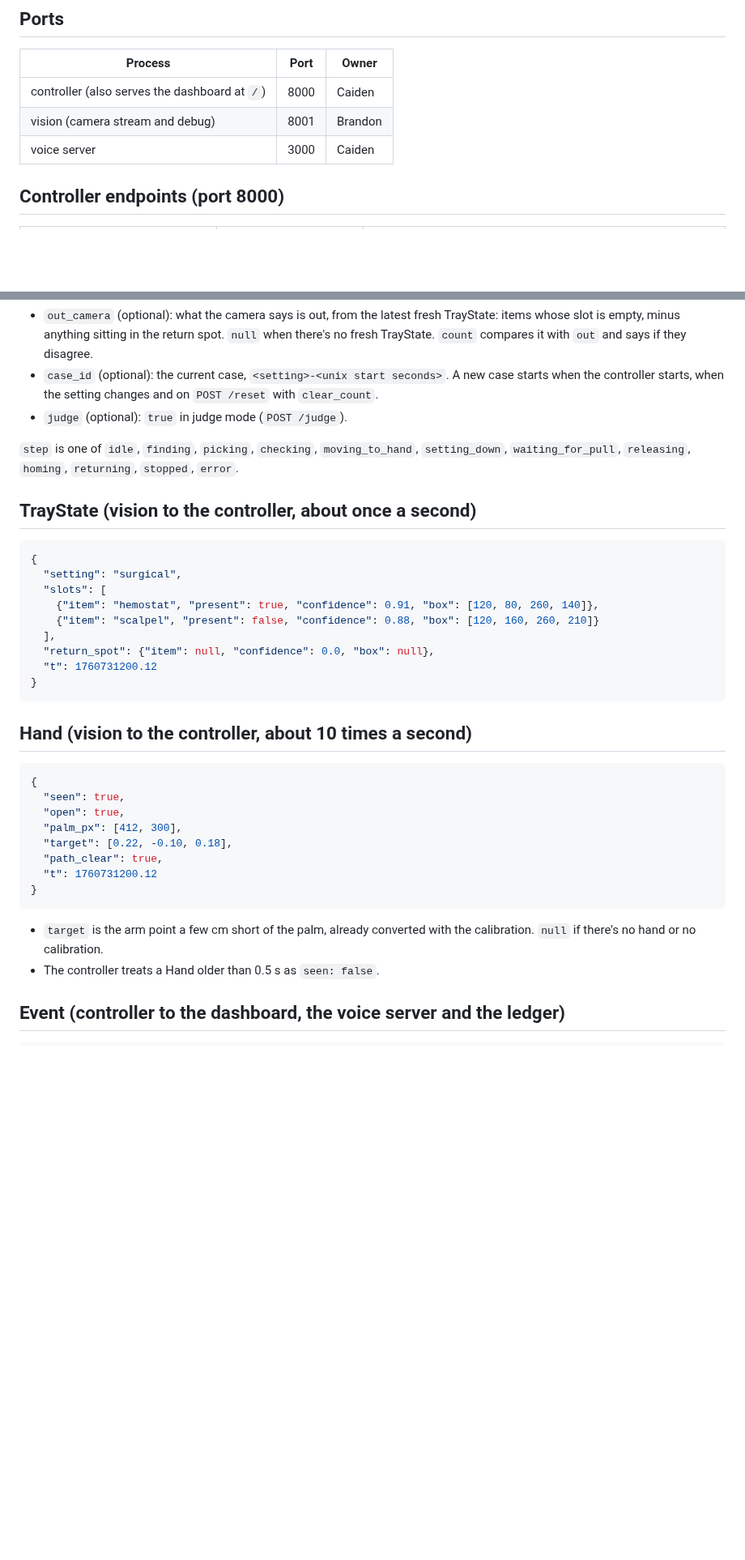
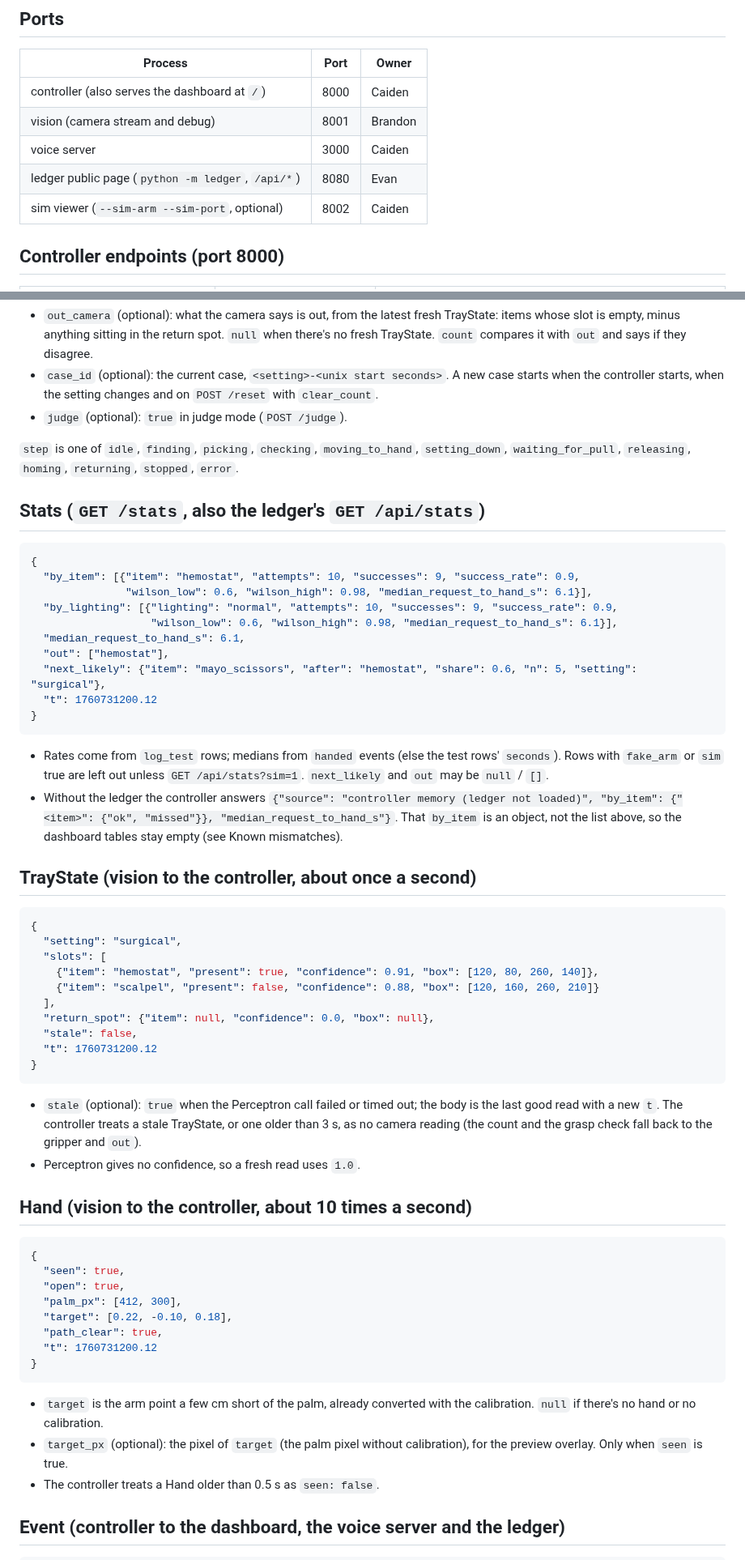
Before and after one commit to anish-agr/scrub, a Markdown page: docs/CONTRACTS.md, 2 parts joined by grey strips. Shown at 81% size. GitHub-like rendering; blank space fills up the shorter version.

````diff
--- a/docs/CONTRACTS.md
+++ b/docs/CONTRACTS.md
@@ -19,6 +19,8 @@ Every part codes against these. Build against fake inputs that match them, and t
 | controller (also serves the dashboard at `/`) | 8000 | Caiden |
 | vision (camera stream and debug) | 8001 | Brandon |
 | voice server | 3000 | Caiden |
+| ledger public page (`python -m ledger`, `/api/*`) | 8080 | Evan |
+| sim viewer (`--sim-arm --sim-port`, optional) | 8002 | Caiden |
 
 ## Controller endpoints (port 8000)
 
@@ -88,6 +96,24 @@ Every part codes against these. Build against fake inputs that match them, and t
 
 `step` is one of `idle`, `finding`, `picking`, `checking`, `moving_to_hand`, `setting_down`, `waiting_for_pull`, `releasing`, `homing`, `returning`, `stopped`, `error`.
 
+## Stats (`GET /stats`, also the ledger's `GET /api/stats`)
+
+```json
+{
+  "by_item": [{"item": "hemostat", "attempts": 10, "successes": 9, "success_rate": 0.9,
+               "wilson_low": 0.6, "wilson_high": 0.98, "median_request_to_hand_s": 6.1}],
+  "by_lighting": [{"lighting": "normal", "attempts": 10, "successes": 9, "success_rate": 0.9,
+                   "wilson_low": 0.6, "wilson_high": 0.98, "median_request_to_hand_s": 6.1}],
+  "median_request_to_hand_s": 6.1,
+  "out": ["hemostat"],
+  "next_likely": {"item": "mayo_scissors", "after": "hemostat", "share": 0.6, "n": 5, "setting": "surgical"},
+  "t": 1760731200.12
+}
+```
+
+- Rates come from `log_test` rows; medians from `handed` events (else the test rows' `seconds`). Rows with `fake_arm` or `sim` true are left out unless `GET /api/stats?sim=1`. `next_likely` and `out` may be `null` / `[]`.
+- Without the ledger the controller answers `{"source": "controller memory (ledger not loaded)", "by_item": {"<item>": {"ok", "missed"}}, "median_request_to_hand_s"}`. That `by_item` is an object, not the list above, so the dashboard tables stay empty (see Known mismatches).
+
 ## TrayState (vision to the controller, about once a second)
 
 ```json
@@ -98,9 +124,13 @@ Every part codes against these. Build against fake inputs that match them, and t
     {"item": "scalpel", "present": false, "confidence": 0.88, "box": [120, 160, 260, 210]}
   ],
   "return_spot": {"item": null, "confidence": 0.0, "box": null},
+  "stale": false,
   "t": 1760731200.12
 }
 ```
+
+- `stale` (optional): `true` when the Perceptron call failed or timed out; the body is the last good read with a new `t`. The controller treats a stale TrayState, or one older than 3 s, as no camera reading (the count and the grasp check fall back to the gripper and `out`).
+- Perceptron gives no confidence, so a fresh read uses `1.0`.
 
 ## Hand (vision to the controller, about 10 times a second)
 
@@ -116,6 +146,7 @@ Every part codes against these. Build against fake inputs that match them, and t
 ```
 
 - `target` is the arm point a few cm short of the palm, already converted with the calibration. `null` if there's no hand or no calibration.
+- `target_px` (optional): the pixel of `target` (the palm pixel without calibration), for the preview overlay. Only when `seen` is true.
 - The controller treats a Hand older than 0.5 s as `seen: false`.
 
 ## Event (controller to the dashboard, the voice server and the ledger)
````
Also changed, not shown: other parts of docs/CONTRACTS.md (+36 -2 lines).
